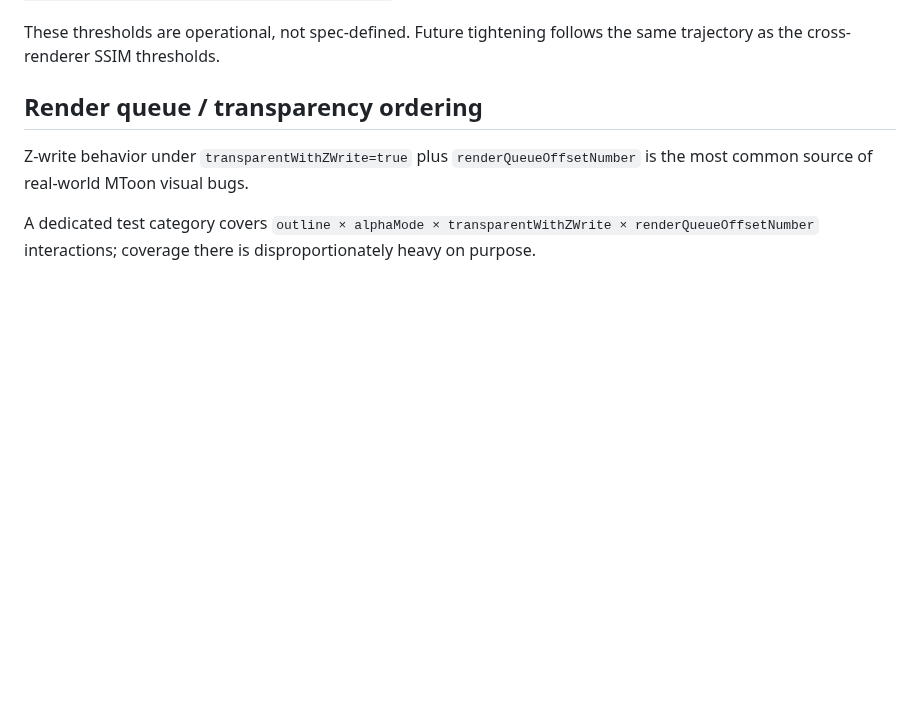
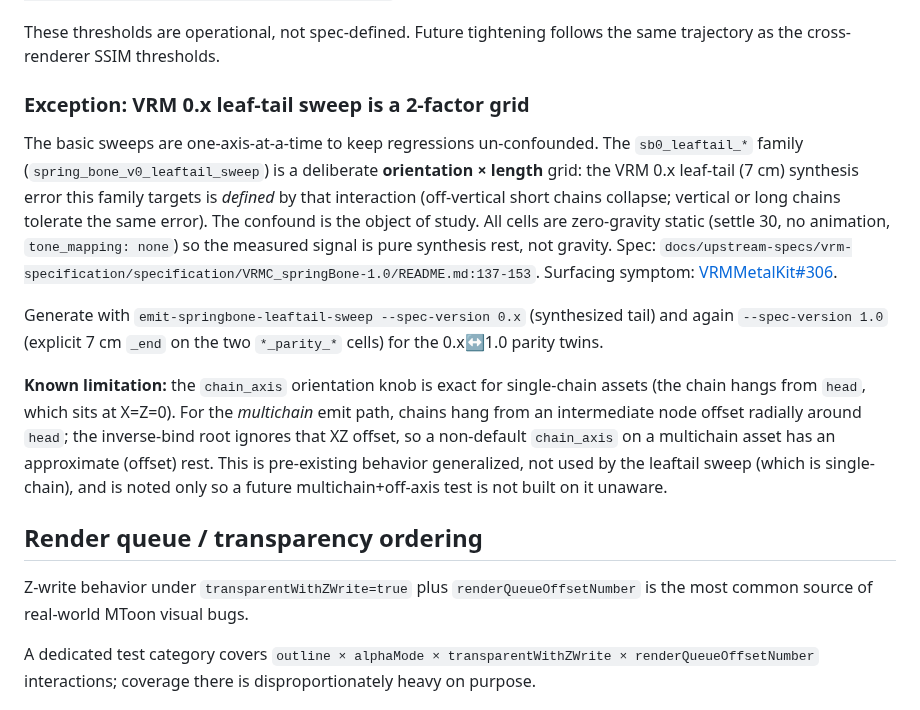
Before and after one commit to arkavo-org/vrm-conformance, a Markdown page: docs/methodology.md, the part around the change. GitHub-like rendering; blank space fills up the shorter version.

Commit message:
docs(methodology): record leaftail 2-factor-grid exception + multichain axis limitation
Co-Authored-By: Claude Sonnet 4.6 <noreply@anthropic.com>

```diff
--- a/docs/methodology.md
+++ b/docs/methodology.md
@@ -118,6 +118,30 @@ Settle thresholds reflect that two correctly-converged renderers should agree to
 `vrm-runner execute-test-plan --reference-positions <renderer>=<positions.json>` runs the diff. `vrm-runner consensus-diff --render-positions <name>=<path>` produces N-way outlier flagging.
 
 These thresholds are operational, not spec-defined. Future tightening follows the same trajectory as the cross-renderer SSIM thresholds.
+
+### Exception: VRM 0.x leaf-tail sweep is a 2-factor grid
+
+The basic sweeps are one-axis-at-a-time to keep regressions un-confounded. The
+`sb0_leaftail_*` family (`spring_bone_v0_leaftail_sweep`) is a deliberate
+**orientation × length** grid: the VRM 0.x leaf-tail (7 cm) synthesis error this
+family targets is *defined* by that interaction (off-vertical short chains
+collapse; vertical or long chains tolerate the same error). The confound is the
+object of study. All cells are zero-gravity static (settle 30, no animation,
+`tone_mapping: none`) so the measured signal is pure synthesis rest, not gravity.
+Spec: `docs/upstream-specs/vrm-specification/specification/VRMC_springBone-1.0/README.md:137-153`.
+Surfacing symptom: [VRMMetalKit#306](https://github.com/arkavo-org/VRMMetalKit/issues/306).
+
+Generate with `emit-springbone-leaftail-sweep --spec-version 0.x` (synthesized
+tail) and again `--spec-version 1.0` (explicit 7 cm `_end` on the two
+`*_parity_*` cells) for the 0.x↔1.0 parity twins.
+
+**Known limitation:** the `chain_axis` orientation knob is exact for single-chain
+assets (the chain hangs from `head`, which sits at X=Z=0). For the *multichain*
+emit path, chains hang from an intermediate node offset radially around `head`;
+the inverse-bind root ignores that XZ offset, so a non-default `chain_axis` on a
+multichain asset has an approximate (offset) rest. This is pre-existing behavior
+generalized, not used by the leaftail sweep (which is single-chain), and is noted
+only so a future multichain+off-axis test is not built on it unaware.
 
 ## Render queue / transparency ordering
 
```
